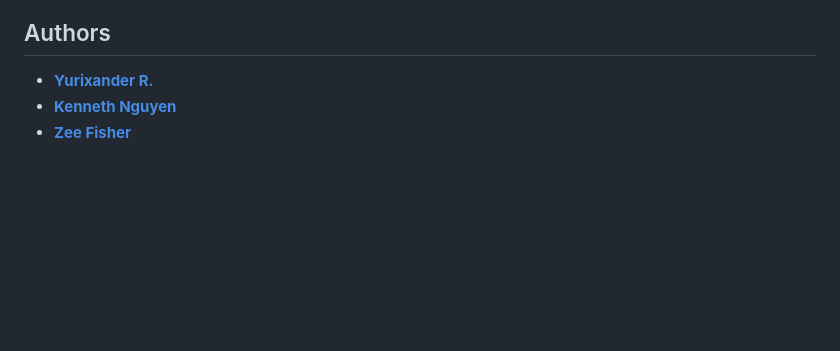
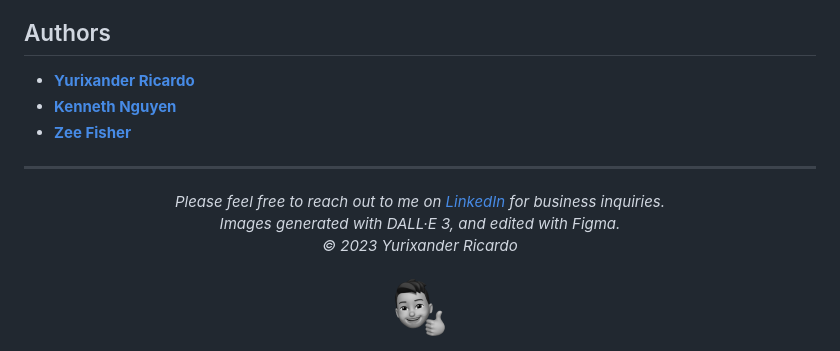
Before and after one commit to halfmoongames/tictactoe-zelda, a Markdown page: README.md, the part around the change printed below. Rendered like a GitHub page; pictures changed too: github/thumbs-up.png (added); blank space fills up the shorter version.

Commit message:
Create basic `README`

```diff
--- a/README.md
+++ b/README.md
@@ -4,6 +7,16 @@ A Tic-Tac-Toe game implementation in JavaScript using the Minimax algorithm for
 
 ## Authors
 
-* **[Yurixander R.](https://github.com/yurixander)**
+* **[Yurixander Ricardo](https://github.com/yurixander)**
 * **[Kenneth Nguyen](https://github.com/KennNguyen/)**
 * **[Zee Fisher](https://github.com/zmfisher01)**
+
+<hr />
+<div align="center">
+  <i>
+    Please feel free to reach out to me on <a href="https://www.linkedin.com/in/yurixander/">LinkedIn</a> for business inquiries.<br />
+    Images generated with DALL·E 3, and edited with Figma.<br />
+    &copy; 2023 Yurixander Ricardo<br /><br />
+    <img alt="Thumbs up illustration" src="./github/thumbs-up.png" />
+  </i>
+</div>
```
Also changed, not shown: other parts of README.md (+4 -1 lines), github/preview.png (added), screenshots/preview1.png (deleted), 4 other files.
